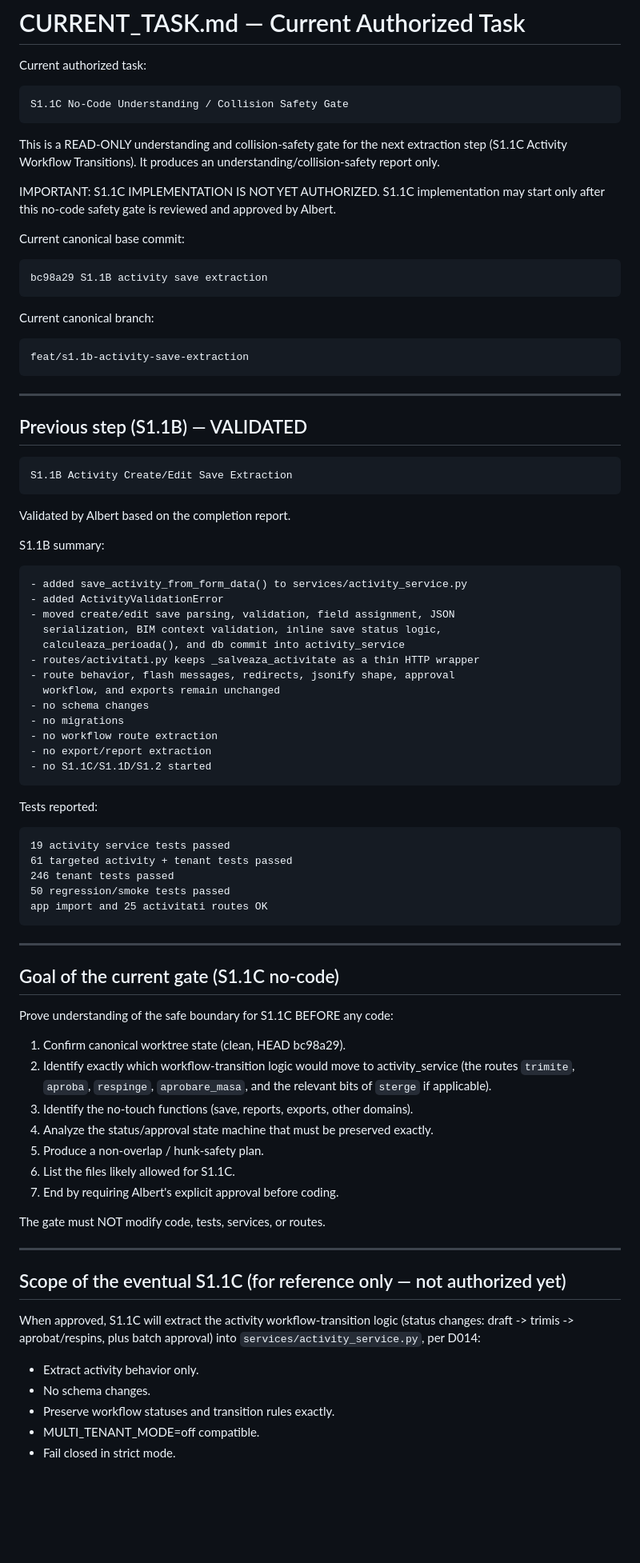
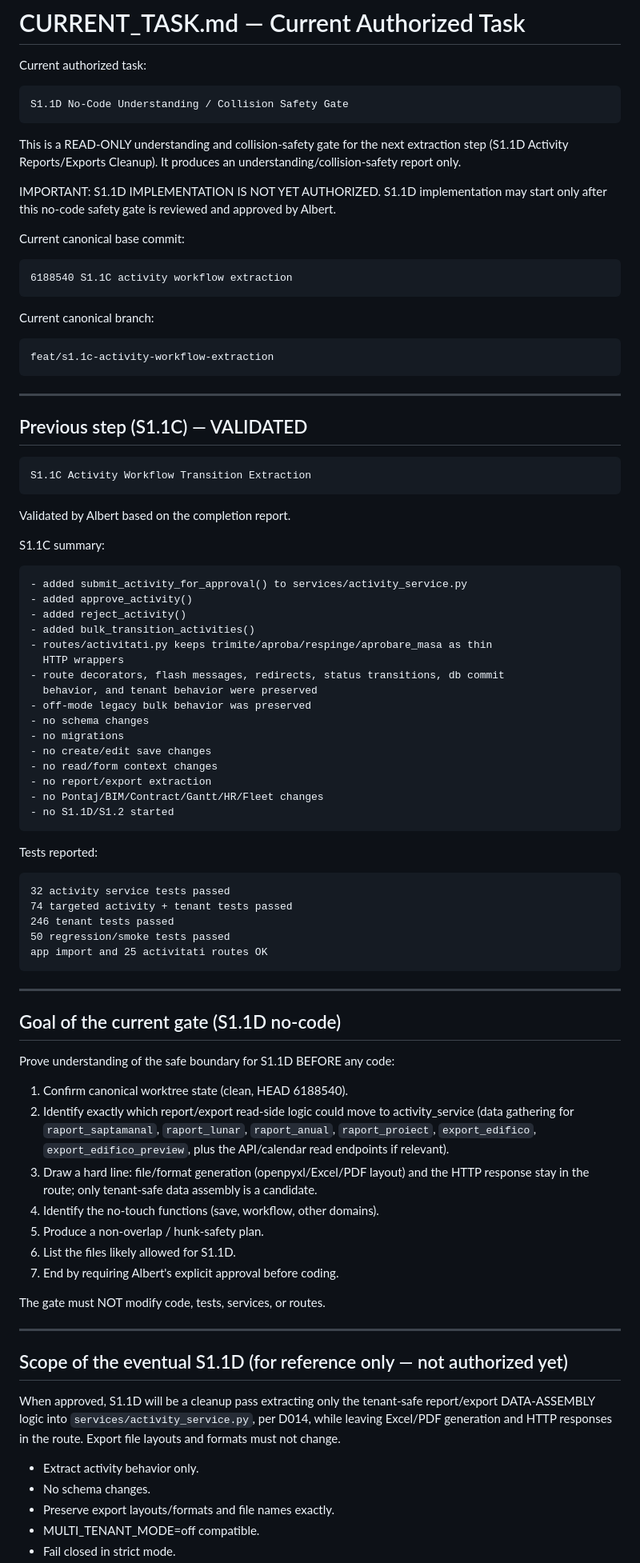
Before and after one commit to qzyk/workforce, a Markdown page: docs/ai/CURRENT_TASK.md, the part around one of its changes. Shown at 80% size. Rendered like a GitHub page; blank space fills up the shorter version.

````diff
--- a/docs/ai/CURRENT_TASK.md
+++ b/docs/ai/CURRENT_TASK.md
@@ -3,62 +3,65 @@
 Current authorized task:
 
 ```text
-S1.1C No-Code Understanding / Collision Safety Gate
+S1.1D No-Code Understanding / Collision Safety Gate
 ```
 
 This is a READ-ONLY understanding and collision-safety gate for the next
-extraction step (S1.1C Activity Workflow Transitions). It produces an
+extraction step (S1.1D Activity Reports/Exports Cleanup). It produces an
 understanding/collision-safety report only.
 
-IMPORTANT: S1.1C IMPLEMENTATION IS NOT YET AUTHORIZED.
-S1.1C implementation may start only after this no-code safety gate is reviewed
+IMPORTANT: S1.1D IMPLEMENTATION IS NOT YET AUTHORIZED.
+S1.1D implementation may start only after this no-code safety gate is reviewed
 and approved by Albert.
 
 Current canonical base commit:
 
 ```text
-bc98a29 S1.1B activity save extraction
+6188540 S1.1C activity workflow extraction
 ```
 
 Current canonical branch:
 
 ```text
-feat/s1.1b-activity-save-extraction
+feat/s1.1c-activity-workflow-extraction
 ```
 
 ---
 
-## Previous step (S1.1B) — VALIDATED
+## Previous step (S1.1C) — VALIDATED
 
 ```text
-S1.1B Activity Create/Edit Save Extraction
+S1.1C Activity Workflow Transition Extraction
 ```
 
 Validated by Albert based on the completion report.
 
-S1.1B summary:
+S1.1C summary:
 
 ```text
-- added save_activity_from_form_data() to services/activity_service.py
-- added ActivityValidationError
-- moved create/edit save parsing, validation, field assignment, JSON
-  serialization, BIM context validation, inline save status logic,
-  calculeaza_perioada(), and db commit into activity_service
-- routes/activitati.py keeps _salveaza_activitate as a thin HTTP wrapper
-- route behavior, flash messages, redirects, jsonify shape, approval
-  workflow, and exports remain unchanged
+- added submit_activity_for_approval() to services/activity_service.py
+- added approve_activity()
+- added reject_activity()
+- added bulk_transition_activities()
+- routes/activitati.py keeps trimite/aproba/respinge/aprobare_masa as thin
+  HTTP wrappers
+- route decorators, flash messages, redirects, status transitions, db commit
+  behavior, and tenant behavior were preserved
+- off-mode legacy bulk behavior was preserved
 - no schema changes
 - no migrations
-- no workflow route extraction
-- no export/report extraction
-- no S1.1C/S1.1D/S1.2 started
+- no create/edit save changes
+- no read/form context changes
+- no report/export extraction
+- no Pontaj/BIM/Contract/Gantt/HR/Fleet changes
+- no S1.1D/S1.2 started
 ```
 
 Tests reported:
 
 ```text
-19 activity service tests passed
-61 targeted activity + tenant tests passed
+32 activity service tests passed
+74 targeted activity + tenant tests passed
 246 tenant tests passed
 50 regression/smoke tests passed
 app import and 25 activitati routes OK
@@ -66,32 +69,35 @@ app import and 25 activitati routes OK
 
 ---
 
-## Goal of the current gate (S1.1C no-code)
+## Goal of the current gate (S1.1D no-code)
 
-Prove understanding of the safe boundary for S1.1C BEFORE any code:
+Prove understanding of the safe boundary for S1.1D BEFORE any code:
 
-1. Confirm canonical worktree state (clean, HEAD bc98a29).
-2. Identify exactly which workflow-transition logic would move to activity_service
-   (the routes `trimite`, `aproba`, `respinge`, `aprobare_masa`, and the relevant
-   bits of `sterge` if applicable).
-3. Identify the no-touch functions (save, reports, exports, other domains).
-4. Analyze the status/approval state machine that must be preserved exactly.
+1. Confirm canonical worktree state (clean, HEAD 6188540).
+2. Identify exactly which report/export read-side logic could move to
+   activity_service (data gathering for `raport_saptamanal`, `raport_lunar`,
+   `raport_anual`, `raport_proiect`, `export_edifico`, `export_edifico_preview`,
+   plus the API/calendar read endpoints if relevant).
+3. Draw a hard line: file/format generation (openpyxl/Excel/PDF layout) and the
+   HTTP response stay in the route; only tenant-safe data assembly is a candidate.
+4. Identify the no-touch functions (save, workflow, other domains).
 5. Produce a non-overlap / hunk-safety plan.
-6. List the files likely allowed for S1.1C.
+6. List the files likely allowed for S1.1D.
 7. End by requiring Albert's explicit approval before coding.
 
 The gate must NOT modify code, tests, services, or routes.
 
 ---
 
-## Scope of the eventual S1.1C (for reference only — not authorized yet)
+## Scope of the eventual S1.1D (for reference only — not authorized yet)
 
-When approved, S1.1C will extract the activity workflow-transition logic
-(status changes: draft -> trimis -> aprobat/respins, plus batch approval) into
-`services/activity_service.py`, per D014:
+When approved, S1.1D will be a cleanup pass extracting only the tenant-safe
+report/export DATA-ASSEMBLY logic into `services/activity_service.py`, per D014,
+while leaving Excel/PDF generation and HTTP responses in the route. Export file
+layouts and formats must not change.
 
 - Extract activity behavior only.
 - No schema changes.
-- Preserve workflow statuses and transition rules exactly.
+- Preserve export layouts/formats and file names exactly.
 - MULTI_TENANT_MODE=off compatible.
 - Fail closed in strict mode.
````
Also changed, not shown: other parts of docs/ai/CURRENT_TASK.md (+3 -4 lines), docs/ai/PROJECT_STATE.md (+28 -25 lines).
